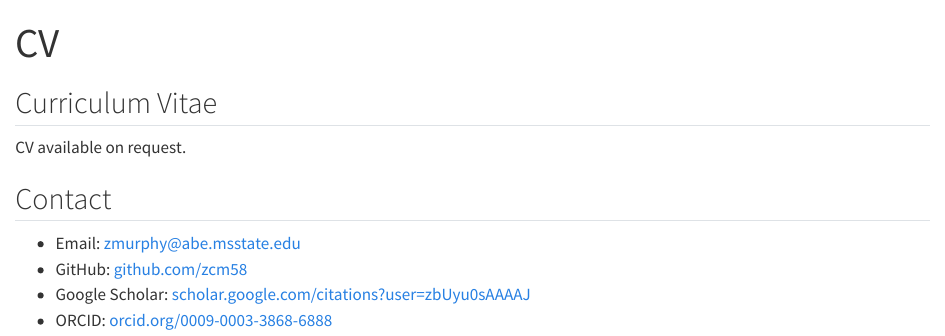
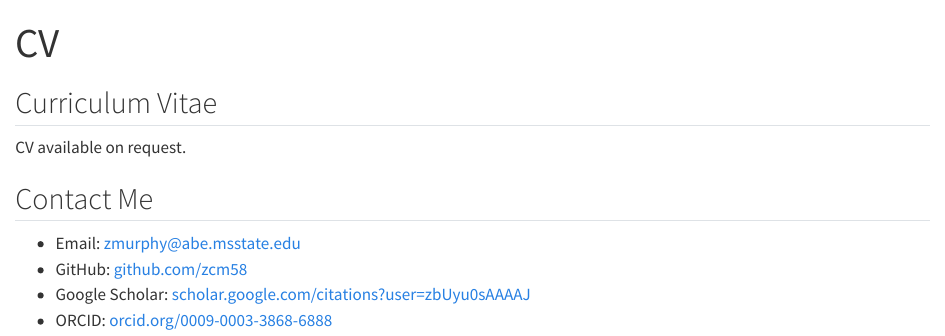
Before and after one commit to zcm58/zcm58.github.io, a Quarto document (cv.qmd): the page in a window 1100 px wide, from its top. Rendered offline with R 4.5, knitr and Pandoc in place of Quarto, with nearby package versions.

Commit message:
Update website

```diff
--- a/cv.qmd
+++ b/cv.qmd
@@ -7,7 +7,7 @@ description: "Curriculum vitae and contact links."
 
 CV available on request.
 
-## Contact
+## Contact Me
 
 - Email: [zmurphy@abe.msstate.edu](mailto:zmurphy@abe.msstate.edu)
 - GitHub: [github.com/zcm58](https://github.com/zcm58)
```
